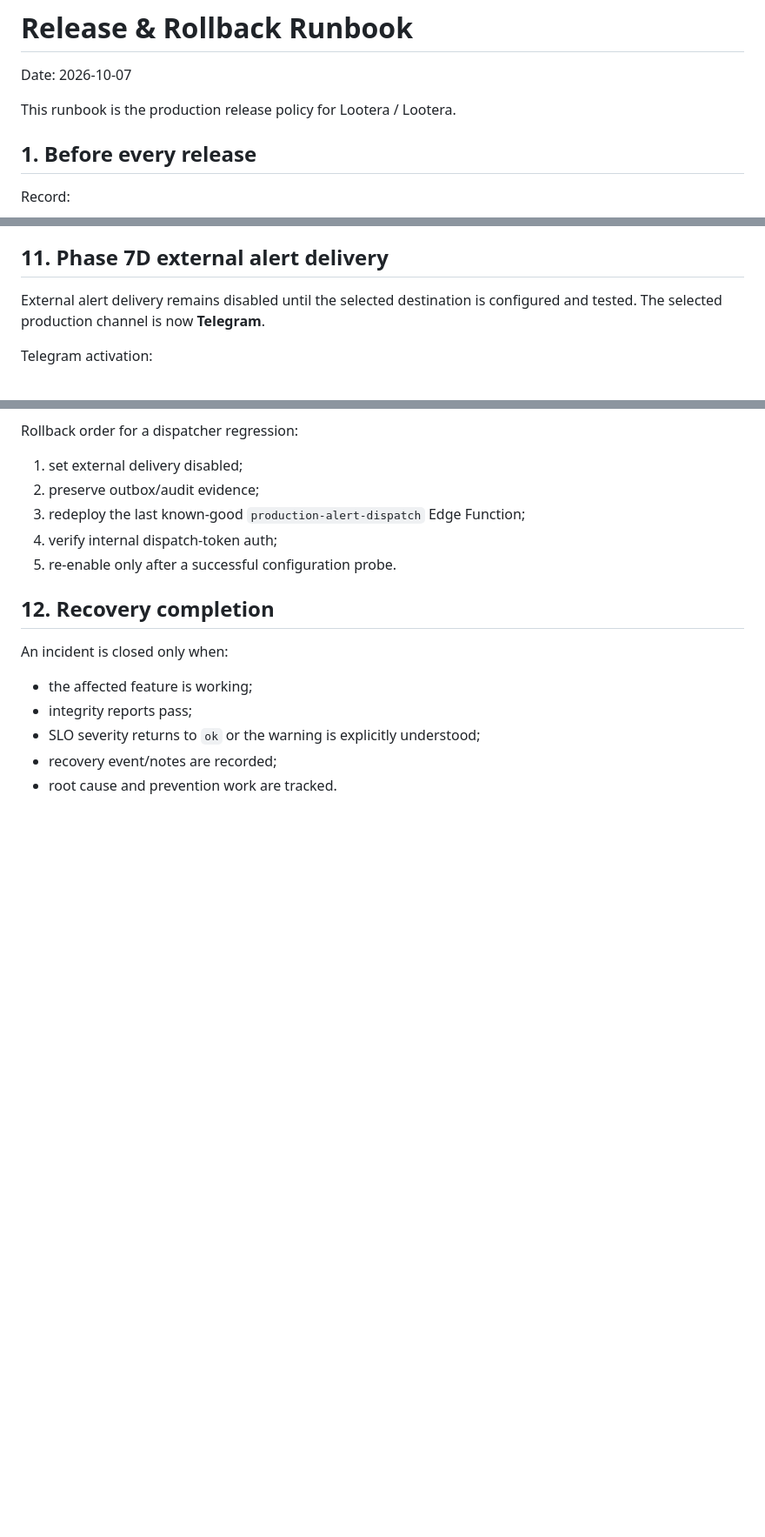
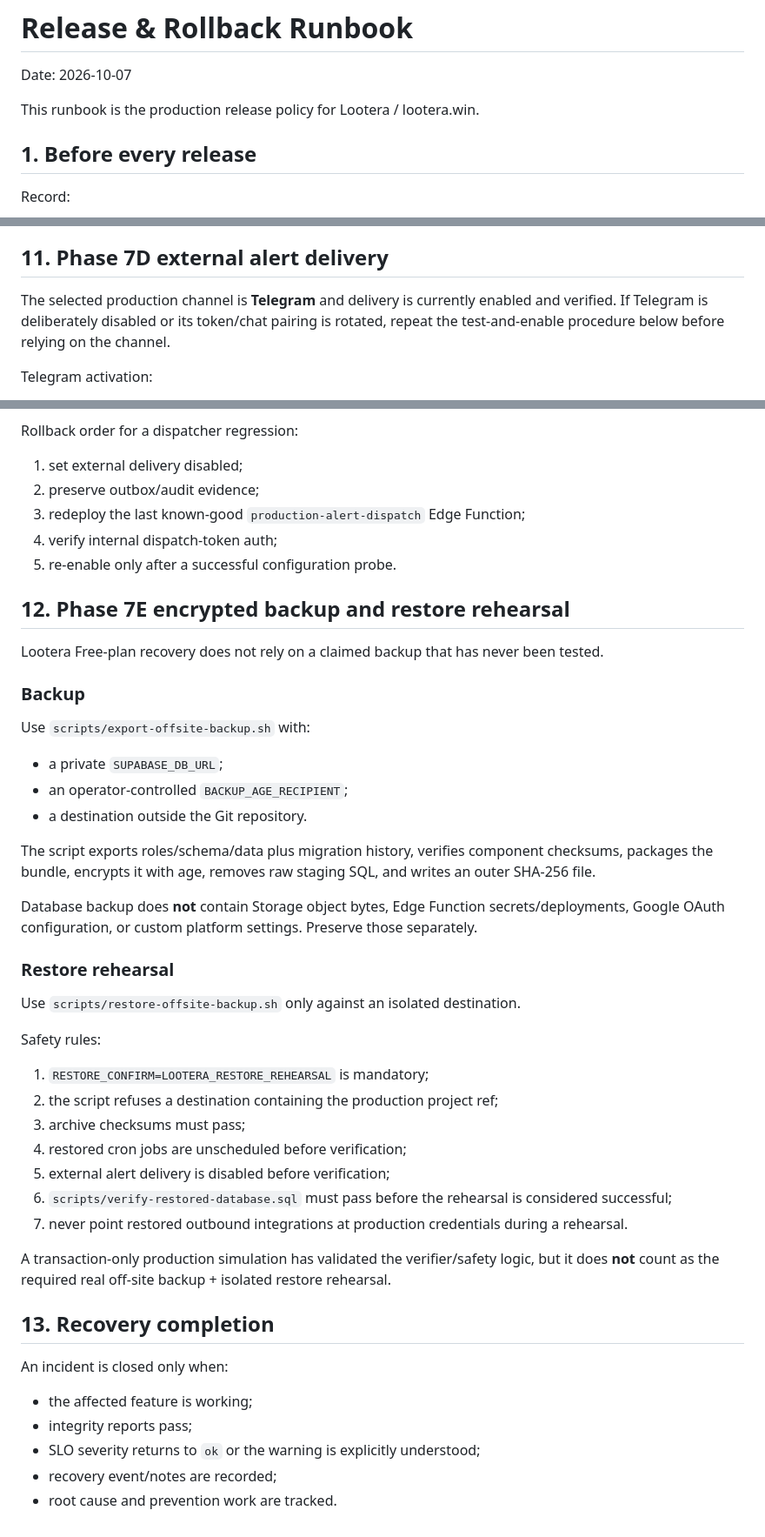
Before and after one commit to umar-vai/Lottery-, a Markdown page: RELEASE-ROLLBACK-RUNBOOK.md, 3 parts joined by grey strips. Shown at 87% size. GitHub-like rendering; blank space fills up the shorter version.

Commit message:
Runbook: add Phase 7E encrypted restore rehearsal

```diff
--- a/RELEASE-ROLLBACK-RUNBOOK.md
+++ b/RELEASE-ROLLBACK-RUNBOOK.md
@@ -2,7 +2,7 @@
 
 Date: 2026-10-07
 
-This runbook is the production release policy for Lootera / Lootera.
+This runbook is the production release policy for Lootera / lootera.win.
 
 ## 1. Before every release
 
@@ -185,7 +185,7 @@ The admin page refreshes incident/SLO state every 60 seconds while visible. Exte
 
 ## 11. Phase 7D external alert delivery
 
-External alert delivery remains disabled until the selected destination is configured and tested. The selected production channel is now **Telegram**.
+The selected production channel is **Telegram** and delivery is currently enabled and verified. If Telegram is deliberately disabled or its token/chat pairing is rotated, repeat the test-and-enable procedure below before relying on the channel.
 
 Telegram activation:
 
@@ -229,7 +229,39 @@ Rollback order for a dispatcher regression:
 4. verify internal dispatch-token auth;
 5. re-enable only after a successful configuration probe.
 
-## 12. Recovery completion
+## 12. Phase 7E encrypted backup and restore rehearsal
+
+Lootera Free-plan recovery does not rely on a claimed backup that has never been tested.
+
+### Backup
+
+Use `scripts/export-offsite-backup.sh` with:
+
+- a private `SUPABASE_DB_URL`;
+- an operator-controlled `BACKUP_AGE_RECIPIENT`;
+- a destination outside the Git repository.
+
+The script exports roles/schema/data plus migration history, verifies component checksums, packages the bundle, encrypts it with age, removes raw staging SQL, and writes an outer SHA-256 file.
+
+Database backup does **not** contain Storage object bytes, Edge Function secrets/deployments, Google OAuth configuration, or custom platform settings. Preserve those separately.
+
+### Restore rehearsal
+
+Use `scripts/restore-offsite-backup.sh` only against an isolated destination.
+
+Safety rules:
+
+1. `RESTORE_CONFIRM=LOOTERA_RESTORE_REHEARSAL` is mandatory;
+2. the script refuses a destination containing the production project ref;
+3. archive checksums must pass;
+4. restored cron jobs are unscheduled before verification;
+5. external alert delivery is disabled before verification;
+6. `scripts/verify-restored-database.sql` must pass before the rehearsal is considered successful;
+7. never point restored outbound integrations at production credentials during a rehearsal.
+
+A transaction-only production simulation has validated the verifier/safety logic, but it does **not** count as the required real off-site backup + isolated restore rehearsal.
+
+## 13. Recovery completion
 
 An incident is closed only when:
 
```
